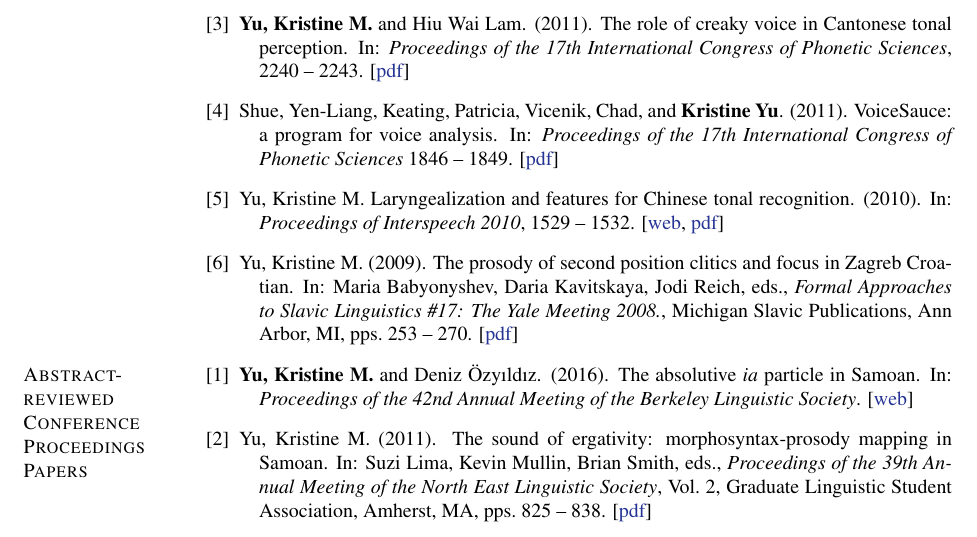
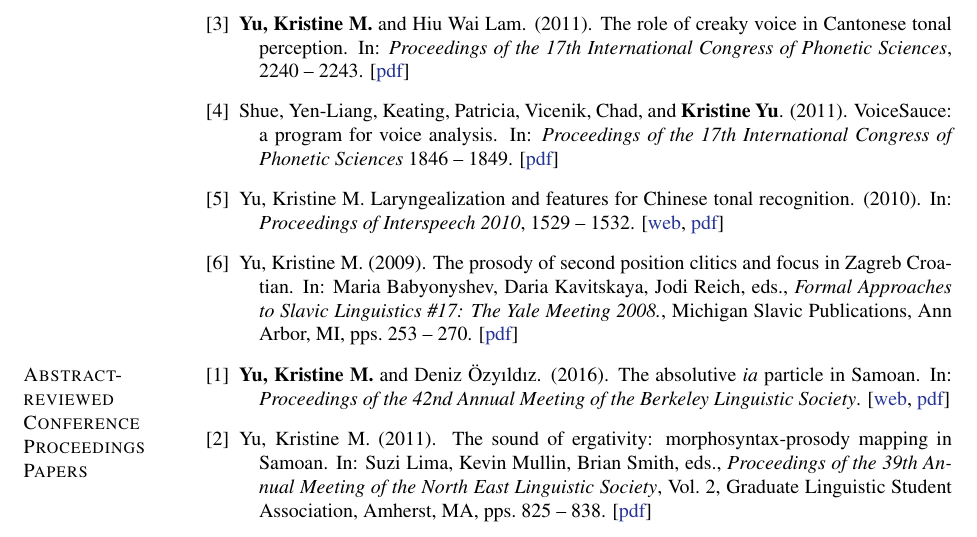
Before and after one commit to krismyu/kmyu-cv, a LaTeX CV (kmyu-cv.tex): part of page 3 of 10, cut so that both start at the same text. Compiled offline with pdfLaTeX.

Commit message:
Fixed broken links to pdfs

```diff
--- a/kmyu-cv.tex
+++ b/kmyu-cv.tex
@@ -737,13 +737,13 @@ Los Angeles, CA
     \item \textbf{Yu, Kristine M.} and Hiu Wai Lam. (2011). The role of creaky
       voice in {C}antonese tonal perception. In: \emph{Proceedings of the
         17th International Congress of Phonetic Sciences},
-      2240 -- 2243. [\href{http://www.icphs2011.hk/resources/OnlineProceedings/RegularSession/Yu,%20Kristine/Yu,%20Kristine.pdf}{pdf}]
+      2240 -- 2243. [\href{http://www.krisyu.org/pages/pdfs/yu-lam2011-icphs-cantonese-creak.pdf}{pdf}]
 
     \item Shue, Yen-Liang, Keating, Patricia, Vicenik, Chad, and \textbf{Kristine
       Yu}. (2011). VoiceSauce: a program for voice analysis. In:
       \emph{Proceedings of the 17th International Congress of Phonetic
         Sciences}
-      1846 -- 1849. [\href{http://www.icphs2011.hk/resources/OnlineProceedings/RegularSession/Shue/Shue.pdf}{pdf}]
+      1846 -- 1849. [\href{http://www.krisyu.org/pages/pdfs/shueETAL2011-icphsxvii-voicesauce.pdf}{pdf}]
 
     \item Yu, Kristine M. Laryngealization and features for Chinese
       tonal recognition. (2010). In: \emph{Proceedings of Interspeech 2010},
@@ -766,7 +766,7 @@ pps.\ 253 -- 270. [\href{http://www.krisyu.org/pages/pdfs/yu2009-fasl17-croatian
 
     \item \textbf{Yu, Kristine M.} and Deniz
       \"{O}zy\i{}ld\i{}z. (2016). The absolutive \textit{ia} particle in Samoan. In: \emph{Proceedings of the 42nd Annual
-      Meeting of the Berkeley Linguistic Society}. [\href{http://linguistics.berkeley.edu/bls/previous_proceedings/bls42.pdf}{web}]
+      Meeting of the Berkeley Linguistic Society}. [\href{http://linguistics.berkeley.edu/bls/previous_proceedings/bls42.pdf}{web}, \href{http://www.krisyu.org/pages/pdfs/yuozyildiz2016.pdf}{pdf}]
 
     \item Yu, Kristine M. (2011). The sound of ergativity:
       morphosyntax-prosody mapping in Samoan. In: Suzi Lima, Kevin
```
Also changed, not shown: kmyu-cv.pdf, 1 other file.
